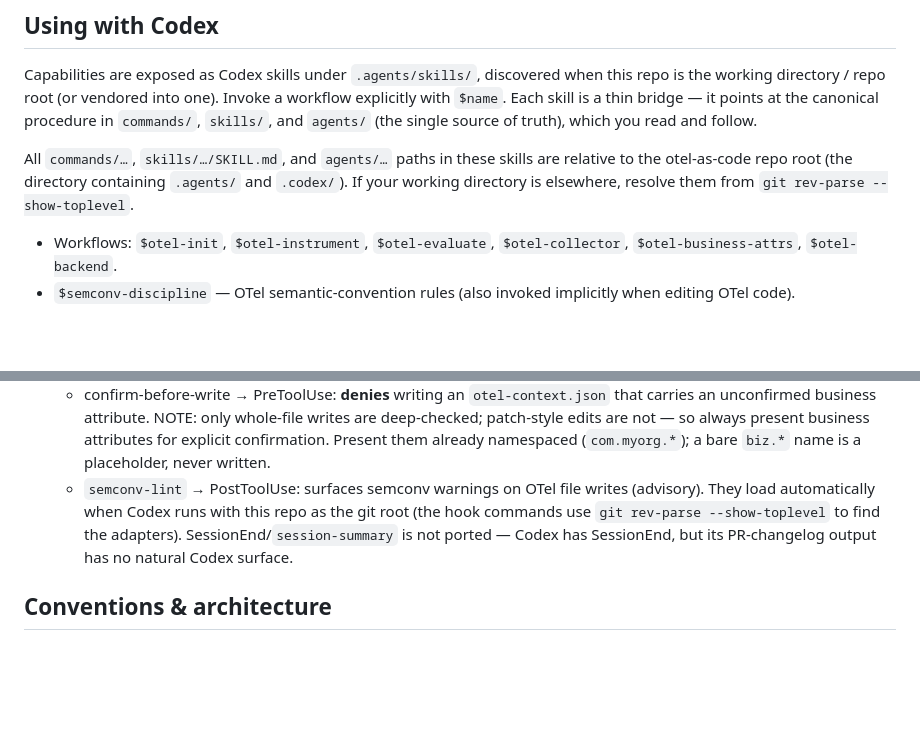
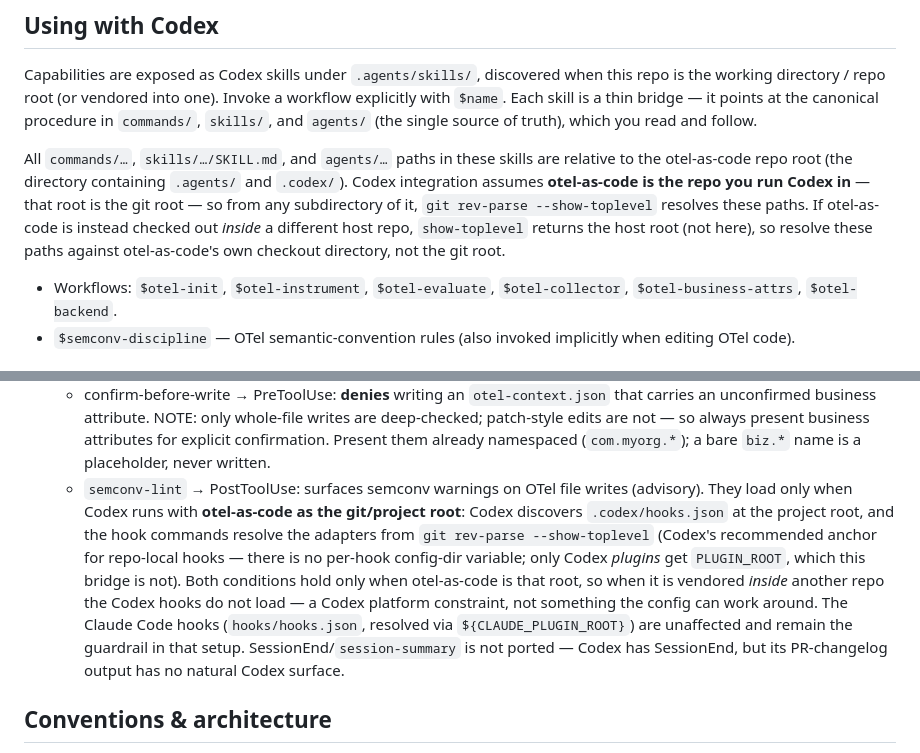
Before and after one commit to radra23/otel-as-code-plugin, a Markdown page: AGENTS.md, 2 parts joined by grey strips. Rendered like a GitHub page; blank space fills up the shorter version.

Commit message:
docs(codex): state the real requirement for the Codex hook/skill bridge (#6)
The Codex integration docs implied the bridge works when otel-as-code is
vendored inside another repo and Codex runs from elsewhere, telling readers
to resolve the plugin's own paths (and the hook adapters) via
`git rev-parse --show-toplevel`. That anchor only equals otel-as-code's root
when otel-as-code IS the git root; vendored inside a host repo it returns the
host root, where `commands/`, `agents/`, and `hooks/codex/*.py` do not exist.

Verified against the current Codex hooks contract
(learn.chatgpt.com/docs/hooks):
- PreToolUse/PostToolUse DO fire for apply_patch/Edit/Write (not Bash-only),
  so the matcher and bridge are valid.
- Codex discovers `.codex/hooks.json` only at the project root, and the
  documented anchor for repo-local hooks IS the git root — so the mechanism
  is correct, but only for the root configuration.
- There is no per-hook config-dir env var; `PLUGIN_ROOT` exists only for
  Codex *plugins*, which this bridge is not.

So the vendored-subdirectory case cannot load the Codex hooks at all — a
Codex platform constraint, not a config bug. Rather than change the
Codex-recommended resolution, make the docs state the actual requirement:
Codex hooks/skills need otel-as-code to be the git/project root; when it is
vendored, resolve paths against its own checkout and rely on the Claude Code
hooks (resolved via ${CLAUDE_PLUGIN_ROOT}) for guardrails.

```diff
--- a/AGENTS.md
+++ b/AGENTS.md
@@ -19,8 +19,11 @@ the working directory / repo root (or vendored into one). Invoke a workflow expl
 `skills/`, and `agents/` (the single source of truth), which you read and follow.
 
 All `commands/…`, `skills/…/SKILL.md`, and `agents/…` paths in these skills are relative to the
-otel-as-code repo root (the directory containing `.agents/` and `.codex/`). If your working
-directory is elsewhere, resolve them from `git rev-parse --show-toplevel`.
+otel-as-code repo root (the directory containing `.agents/` and `.codex/`). Codex integration
+assumes **otel-as-code is the repo you run Codex in** — that root is the git root — so from any
+subdirectory of it, `git rev-parse --show-toplevel` resolves these paths. If otel-as-code is
+instead checked out *inside* a different host repo, `show-toplevel` returns the host root (not
+here), so resolve these paths against otel-as-code's own checkout directory, not the git root.
 
 - Workflows: `$otel-init`, `$otel-instrument`, `$otel-evaluate`, `$otel-collector`,
   `$otel-business-attrs`, `$otel-backend`.
@@ -44,9 +47,15 @@ directory is elsewhere, resolve them from `git rev-parse --show-toplevel`.
     edits are not — so always present business attributes for explicit confirmation. Present
     them already namespaced (`com.myorg.*`); a bare `biz.*` name is a placeholder, never written.
   - `semconv-lint` → PostToolUse: surfaces semconv warnings on OTel file writes (advisory).
-  They load automatically when Codex runs with this repo as the git root (the hook commands use
-  `git rev-parse --show-toplevel` to find the adapters). SessionEnd/`session-summary` is not
-  ported — Codex has SessionEnd, but its PR-changelog output has no natural Codex surface.
+  They load only when Codex runs with **otel-as-code as the git/project root**: Codex discovers
+  `.codex/hooks.json` at the project root, and the hook commands resolve the adapters from
+  `git rev-parse --show-toplevel` (Codex's recommended anchor for repo-local hooks — there is no
+  per-hook config-dir variable; only Codex *plugins* get `PLUGIN_ROOT`, which this bridge is not).
+  Both conditions hold only when otel-as-code is that root, so when it is vendored *inside* another
+  repo the Codex hooks do not load — a Codex platform constraint, not something the config can work
+  around. The Claude Code hooks (`hooks/hooks.json`, resolved via `${CLAUDE_PLUGIN_ROOT}`) are
+  unaffected and remain the guardrail in that setup. SessionEnd/`session-summary` is not ported —
+  Codex has SessionEnd, but its PR-changelog output has no natural Codex surface.
 
 ## Conventions & architecture
 Tool-agnostic conventions — the single-sourced `SEMCONV_VERSION`, the `backends.txt` vendor list,
```
